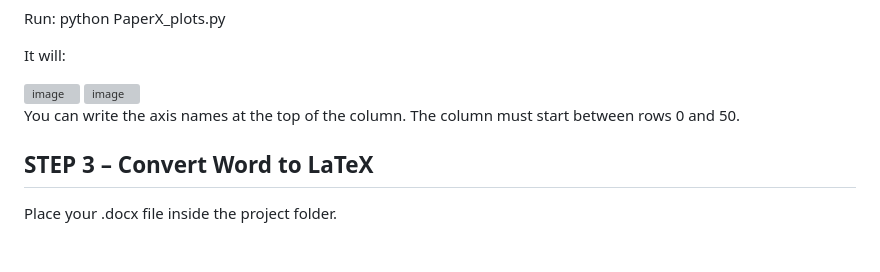
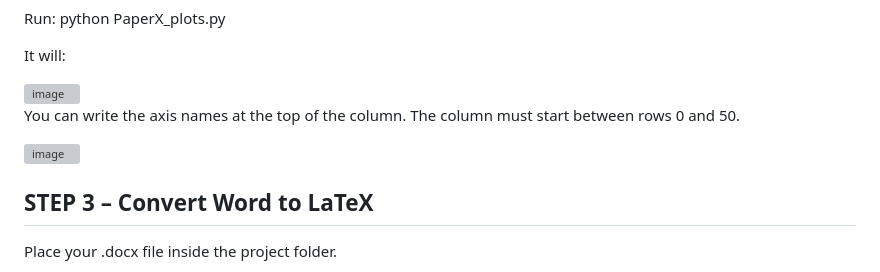
Before and after one commit to efeipek05/PaperX, a Markdown page: README.md, the part around the change. Drawn GitHub-style; blank space fills up the shorter version; grey boxes are pictures that could not be loaded.

```diff
--- a/README.md
+++ b/README.md
@@ -88,12 +88,13 @@ It will:
 
 <img width="353" height="160" alt="image" src="https://github.com/user-attachments/assets/2a179783-e817-411d-91b7-c7ce163531c6" />
 
+You can write the axis names at the top of the column.
+The column must start between rows 0 and 50.
 
 <img width="445" height="142" alt="image" src="https://github.com/user-attachments/assets/14257f06-8151-4e9e-9b5a-adb7554df071" />
 
 
-You can write the axis names at the top of the column.
-The column must start between rows 0 and 50.
+
 
 
 
```
